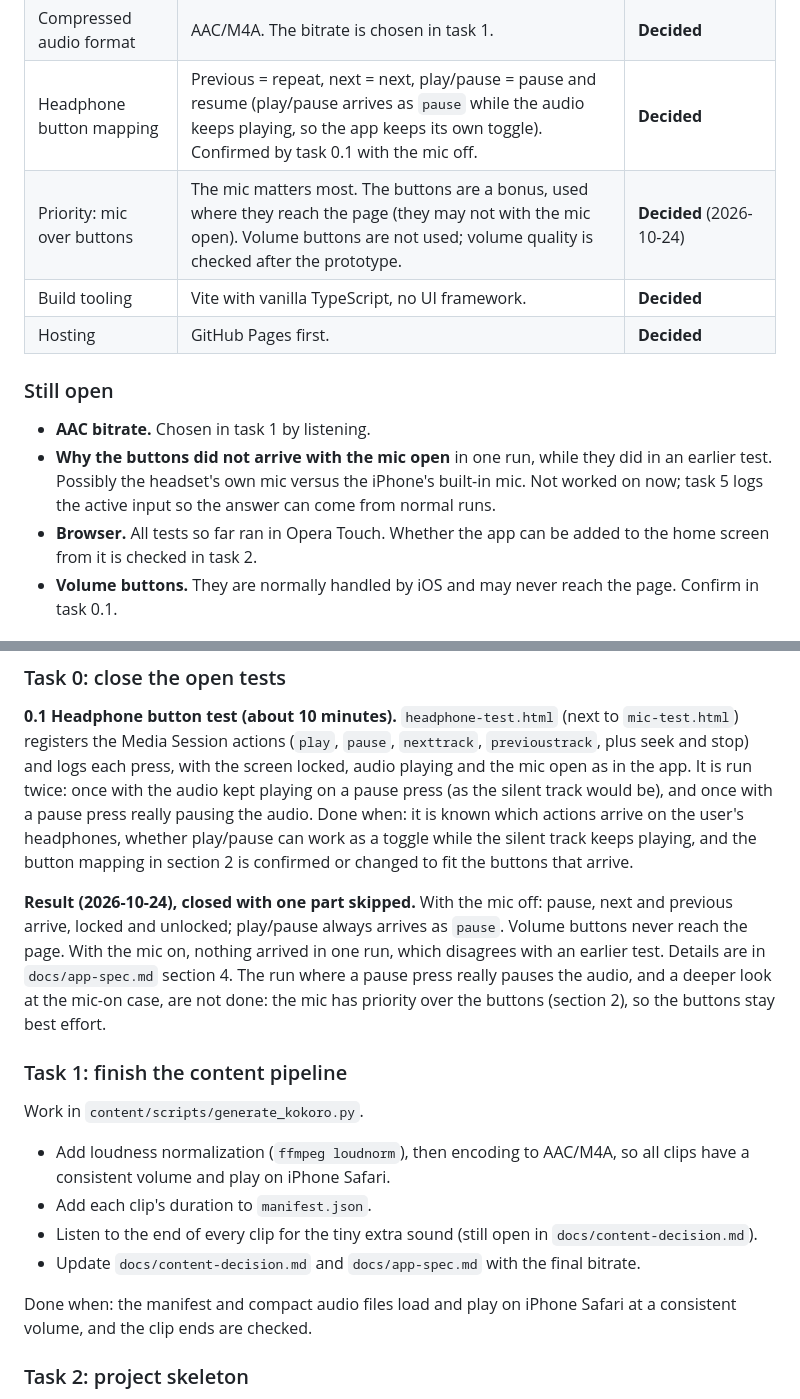
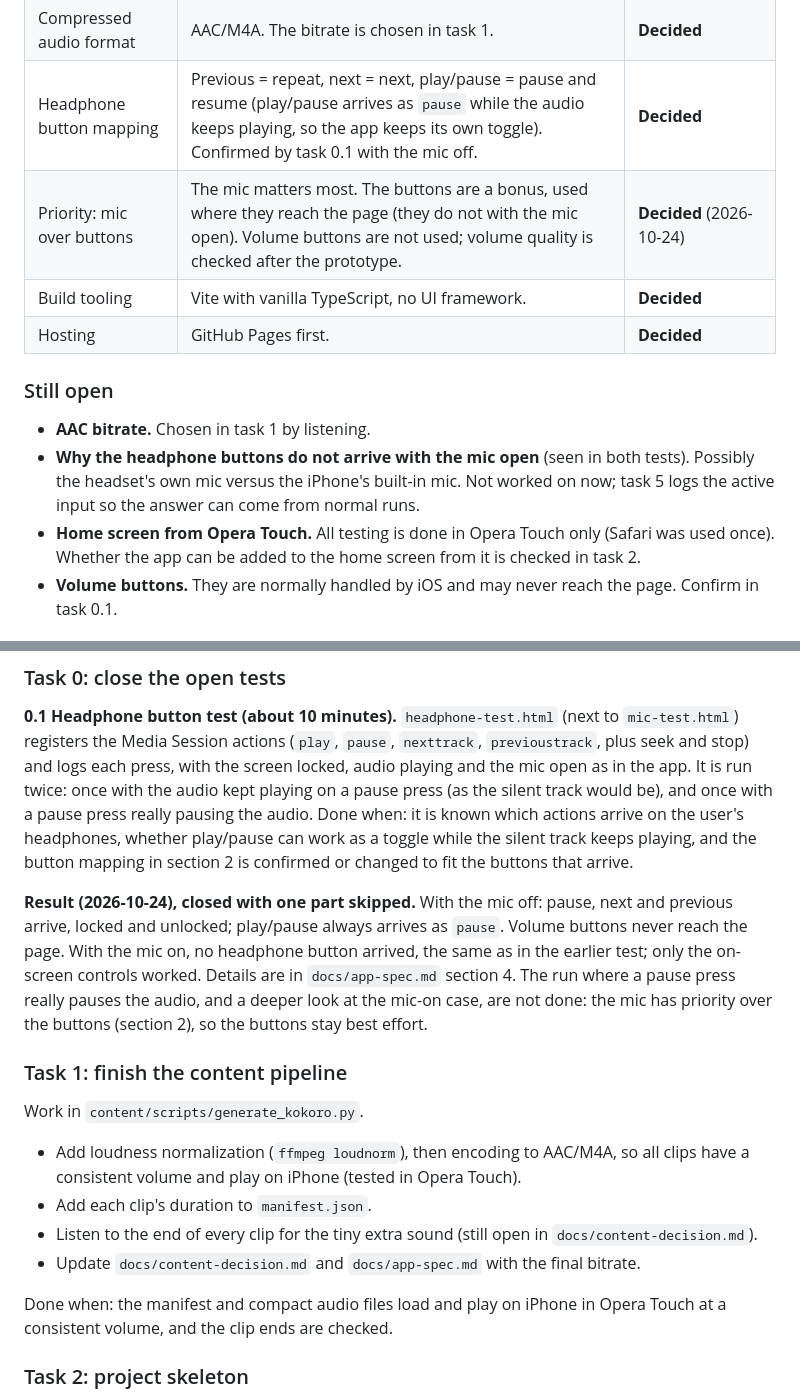
Before and after one commit to nhv96/moles, a Markdown page: docs/prototype-plan.md, 2 parts joined by grey strips. Drawn GitHub-style.

```diff
--- a/docs/prototype-plan.md
+++ b/docs/prototype-plan.md
@@ -29,15 +29,15 @@ Control during the lesson is by headphone buttons. Voice commands ("repeat", "ne
 | Loudness | Normalize with `ffmpeg loudnorm` in the `build` step. | **Decided** |
 | Compressed audio format | AAC/M4A. The bitrate is chosen in task 1. | **Decided** |
 | Headphone button mapping | Previous = repeat, next = next, play/pause = pause and resume (play/pause arrives as `pause` while the audio keeps playing, so the app keeps its own toggle). Confirmed by task 0.1 with the mic off. | **Decided** |
-| Priority: mic over buttons | The mic matters most. The buttons are a bonus, used where they reach the page (they may not with the mic open). Volume buttons are not used; volume quality is checked after the prototype. | **Decided** (2026-10-24) |
+| Priority: mic over buttons | The mic matters most. The buttons are a bonus, used where they reach the page (they do not with the mic open). Volume buttons are not used; volume quality is checked after the prototype. | **Decided** (2026-10-24) |
 | Build tooling | Vite with vanilla TypeScript, no UI framework. | **Decided** |
 | Hosting | GitHub Pages first. | **Decided** |
 
 ### Still open
 
 - **AAC bitrate.** Chosen in task 1 by listening.
-- **Why the buttons did not arrive with the mic open** in one run, while they did in an earlier test. Possibly the headset's own mic versus the iPhone's built-in mic. Not worked on now; task 5 logs the active input so the answer can come from normal runs.
-- **Browser.** All tests so far ran in Opera Touch. Whether the app can be added to the home screen from it is checked in task 2.
+- **Why the headphone buttons do not arrive with the mic open** (seen in both tests). Possibly the headset's own mic versus the iPhone's built-in mic. Not worked on now; task 5 logs the active input so the answer can come from normal runs.
+- **Home screen from Opera Touch.** All testing is done in Opera Touch only (Safari was used once). Whether the app can be added to the home screen from it is checked in task 2.
 - **Volume buttons.** They are normally handled by iOS and may never reach the page. Confirm in task 0.1.
 
 ## 3. Tasks
@@ -49,18 +49,18 @@ Each task has a "done when" line, so progress can be checked without guessing.
 **0.1 Headphone button test (about 10 minutes).** `headphone-test.html` (next to `mic-test.html`) registers the Media Session actions (`play`, `pause`, `nexttrack`, `previoustrack`, plus seek and stop) and logs each press, with the screen locked, audio playing and the mic open as in the app. It is run twice: once with the audio kept playing on a pause press (as the silent track would be), and once with a pause press really pausing the audio.
 Done when: it is known which actions arrive on the user's headphones, whether play/pause can work as a toggle while the silent track keeps playing, and the button mapping in section 2 is confirmed or changed to fit the buttons that arrive.
 
-**Result (2026-10-24), closed with one part skipped.** With the mic off: pause, next and previous arrive, locked and unlocked; play/pause always arrives as `pause`. Volume buttons never reach the page. With the mic on, nothing arrived in one run, which disagrees with an earlier test. Details are in `docs/app-spec.md` section 4. The run where a pause press really pauses the audio, and a deeper look at the mic-on case, are not done: the mic has priority over the buttons (section 2), so the buttons stay best effort.
+**Result (2026-10-24), closed with one part skipped.** With the mic off: pause, next and previous arrive, locked and unlocked; play/pause always arrives as `pause`. Volume buttons never reach the page. With the mic on, no headphone button arrived, the same as in the earlier test; only the on-screen controls worked. Details are in `docs/app-spec.md` section 4. The run where a pause press really pauses the audio, and a deeper look at the mic-on case, are not done: the mic has priority over the buttons (section 2), so the buttons stay best effort.
 
 ### Task 1: finish the content pipeline
 
 Work in `content/scripts/generate_kokoro.py`.
 
-- Add loudness normalization (`ffmpeg loudnorm`), then encoding to AAC/M4A, so all clips have a consistent volume and play on iPhone Safari.
+- Add loudness normalization (`ffmpeg loudnorm`), then encoding to AAC/M4A, so all clips have a consistent volume and play on iPhone (tested in Opera Touch).
 - Add each clip's duration to `manifest.json`.
 - Listen to the end of every clip for the tiny extra sound (still open in `docs/content-decision.md`).
 - Update `docs/content-decision.md` and `docs/app-spec.md` with the final bitrate.
 
-Done when: the manifest and compact audio files load and play on iPhone Safari at a consistent volume, and the clip ends are checked.
+Done when: the manifest and compact audio files load and play on iPhone in Opera Touch at a consistent volume, and the clip ends are checked.
 
 ### Task 2: project skeleton
 
```
Also changed, not shown: docs/app-spec.md (+7 -5 lines).
